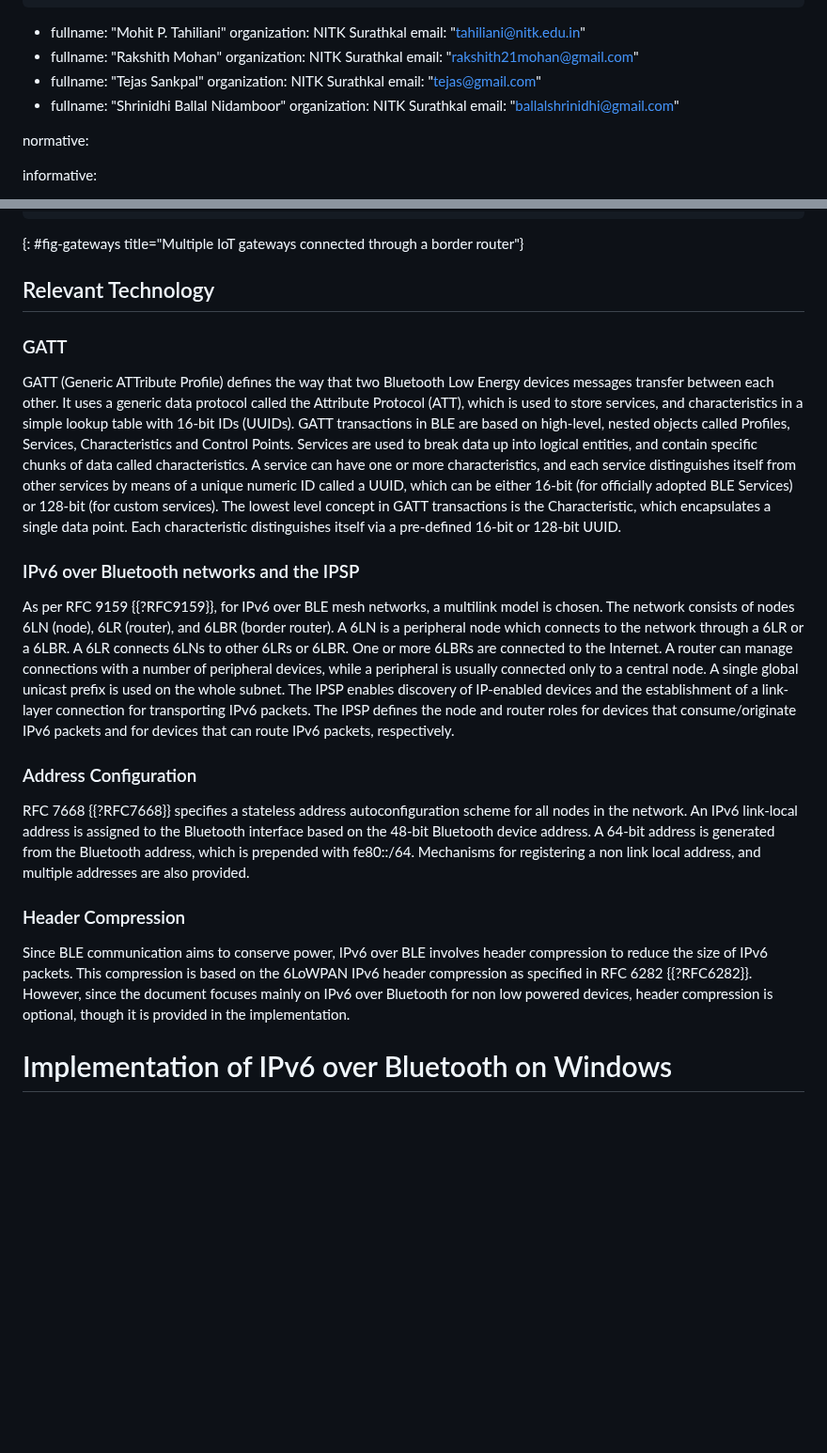
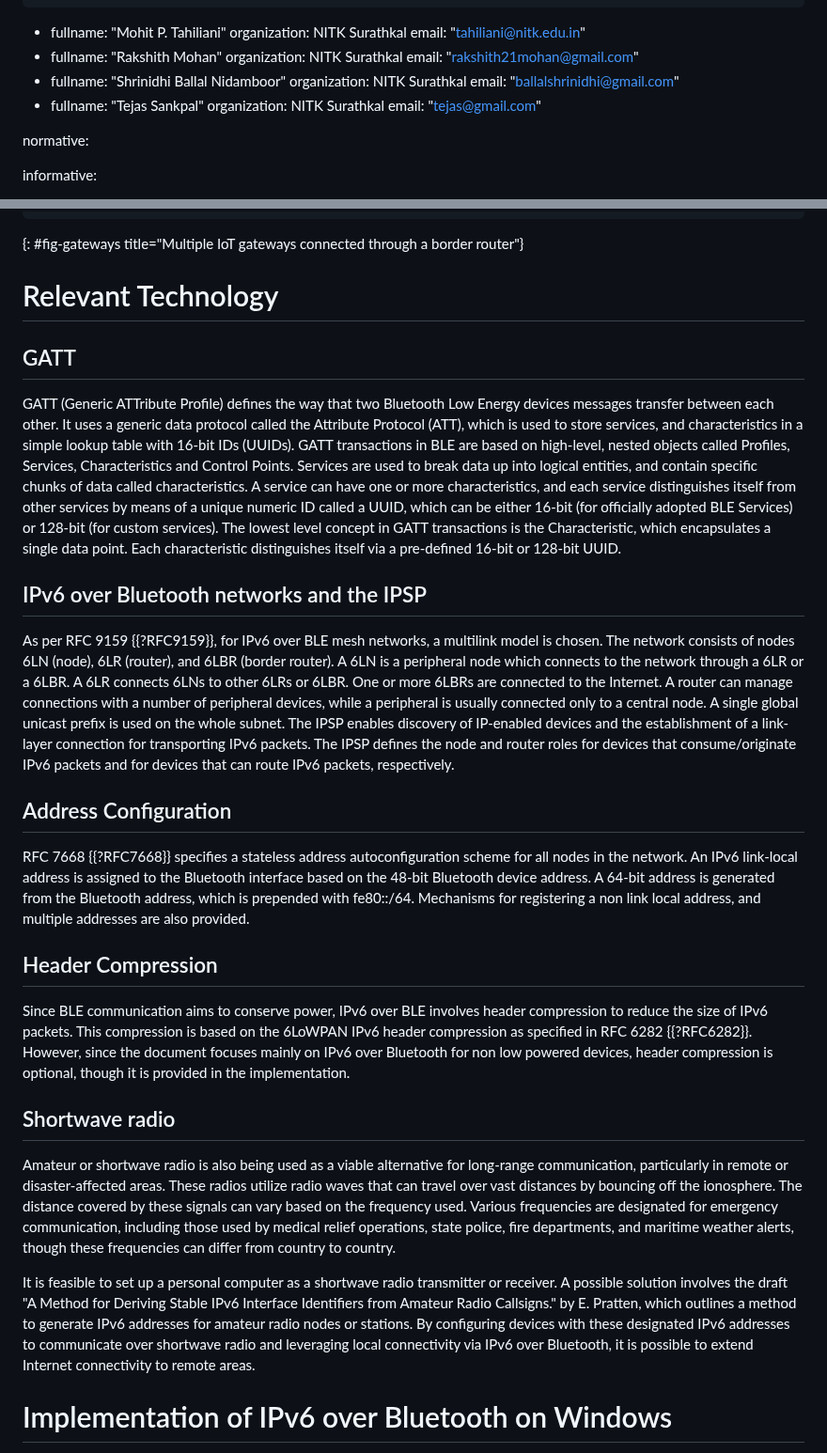
Before and after one commit to mrakshith21/draft-ipv6-over-bluetooth, a Markdown page: draft-elkins-v6ops-ipv6blt.md, 2 parts joined by grey strips. Shown at 94% size. Drawn GitHub-style; blank space fills up the shorter version.

Commit message:
add shortwave radio

```diff
--- a/draft-elkins-v6ops-ipv6blt.md
+++ b/draft-elkins-v6ops-ipv6blt.md
@@ -36,13 +36,13 @@ author:
     organization: NITK Surathkal
     email: "rakshith21mohan@gmail.com"
  -
+    fullname: "Shrinidhi Ballal Nidamboor"
+    organization: NITK Surathkal
+    email: "ballalshrinidhi@gmail.com"
+ -
     fullname: "Tejas Sankpal"
     organization: NITK Surathkal
     email: "tejas@gmail.com"
- -
-    fullname: "Shrinidhi Ballal Nidamboor"
-    organization: NITK Surathkal
-    email: "ballalshrinidhi@gmail.com"
 
 
 normative:
@@ -110,22 +104,28 @@ IoT Gateway 2 --- Border Router ------------- Internet
 ~~~
 {: #fig-gateways title="Multiple IoT gateways connected through a border router"}
 
-## Relevant Technology
+# Relevant Technology
 
-### GATT
+## GATT
 
 GATT (Generic ATTribute Profile) defines the way that two Bluetooth Low Energy devices messages transfer between each other. It uses a generic data protocol called the Attribute Protocol (ATT), which is used to store services, and characteristics in a simple lookup table with 16-bit IDs (UUIDs). GATT transactions in BLE are based on high-level, nested objects called Profiles, Services, Characteristics and Control Points. Services are used to break data up into logical entities, and contain specific chunks of data called characteristics. A service can have one or more characteristics, and each service distinguishes itself from other services by means of a unique numeric ID called a UUID, which can be either 16-bit (for officially adopted BLE Services) or 128-bit (for custom services). The lowest level concept in GATT transactions is the Characteristic, which encapsulates a single data point. Each characteristic distinguishes itself via a pre-defined 16-bit or 128-bit UUID.
 
-### IPv6 over Bluetooth networks and the IPSP
+## IPv6 over Bluetooth networks and the IPSP
 
 As per RFC 9159 {{?RFC9159}}, for IPv6 over BLE mesh networks, a multilink model is chosen. The network consists of nodes 6LN (node), 6LR (router), and 6LBR (border router). A 6LN is a peripheral node which connects to the network through a 6LR or a 6LBR. A 6LR connects 6LNs to other 6LRs or 6LBR. One or more 6LBRs are connected to the Internet. A router can manage connections with a number of peripheral devices, while a peripheral is usually connected only to a central node. A single global unicast prefix is used on the whole subnet.
 The IPSP enables discovery of IP-enabled devices and the establishment of a link-layer connection for transporting IPv6 packets. The IPSP defines the node and router roles for devices that consume/originate IPv6 packets and for devices that can route IPv6 packets, respectively.
 
-### Address Configuration
+## Address Configuration
 RFC 7668 {{?RFC7668}} specifies a stateless address autoconfiguration scheme for all nodes in the network. An IPv6 link-local address is assigned to the Bluetooth interface based on the 48-bit Bluetooth device address. A 64-bit address is generated from the Bluetooth address, which is prepended with fe80::/64. Mechanisms for registering a non link local address, and multiple addresses are also provided.
 
-### Header Compression
+## Header Compression
 Since BLE communication aims to conserve power, IPv6 over BLE involves header compression to reduce the size of IPv6 packets. This compression is based on the 6LoWPAN IPv6 header compression as specified in RFC 6282 {{?RFC6282}}. However, since the document focuses mainly on IPv6 over Bluetooth for non low powered devices, header compression is optional, though it is provided in the implementation.
+
+## Shortwave radio
+
+Amateur or shortwave radio is also being used as a viable alternative for long-range communication, particularly in remote or disaster-affected areas. These radios utilize radio waves that can travel over vast distances by bouncing off the ionosphere. The distance covered by these signals can vary based on the frequency used. Various frequencies are designated for emergency communication, including those used by medical relief operations, state police, fire departments, and maritime weather alerts, though these frequencies can differ from country to country.
+
+It is feasible to set up a personal computer as a shortwave radio transmitter or receiver. A possible solution involves the draft "A Method for Deriving Stable IPv6 Interface Identifiers from Amateur Radio Callsigns." by E. Pratten, which outlines a method to generate IPv6 addresses for amateur radio nodes or stations. By configuring devices with these designated IPv6 addresses to communicate over shortwave radio and leveraging local connectivity via IPv6 over Bluetooth, it is possible to extend Internet connectivity to remote areas.
 
 # Implementation of IPv6 over Bluetooth on Windows
 
```
Also changed, not shown: other parts of draft-elkins-v6ops-ipv6blt.md (+1 -7 lines).
